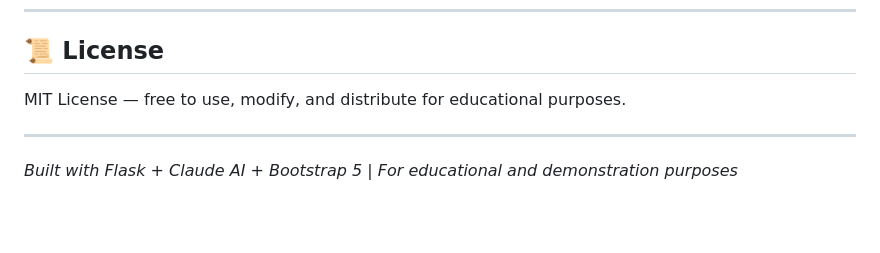
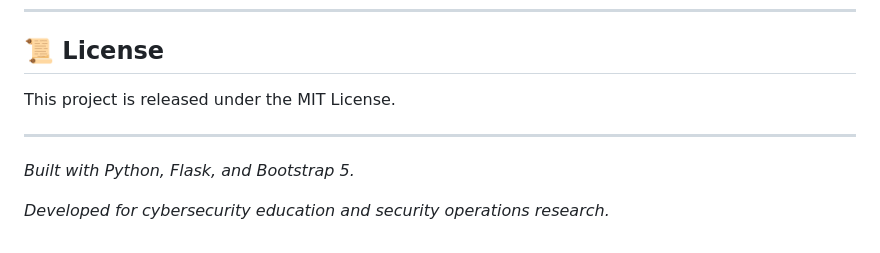
Before and after one commit to amjadkfp/soc-copilot-ai-security-investigation-agent, a Markdown page: README.md, the part around one of its changes. Rendered like a GitHub page; blank space fills up the shorter version.

```diff
--- a/README.md
+++ b/README.md
@@ -227,8 +237,10 @@ SOC Copilot demonstrates reasoning agents by:
 
 ## 📜 License
 
-MIT License — free to use, modify, and distribute for educational purposes.
+This project is released under the MIT License.
 
 ---
 
-*Built with Flask + Claude AI + Bootstrap 5 | For educational and demonstration purposes*
+*Built with Python, Flask, and Bootstrap 5.*
+
+*Developed for cybersecurity education and security operations research.*
```
Also changed, not shown: other parts of README.md (+63 -53 lines).
